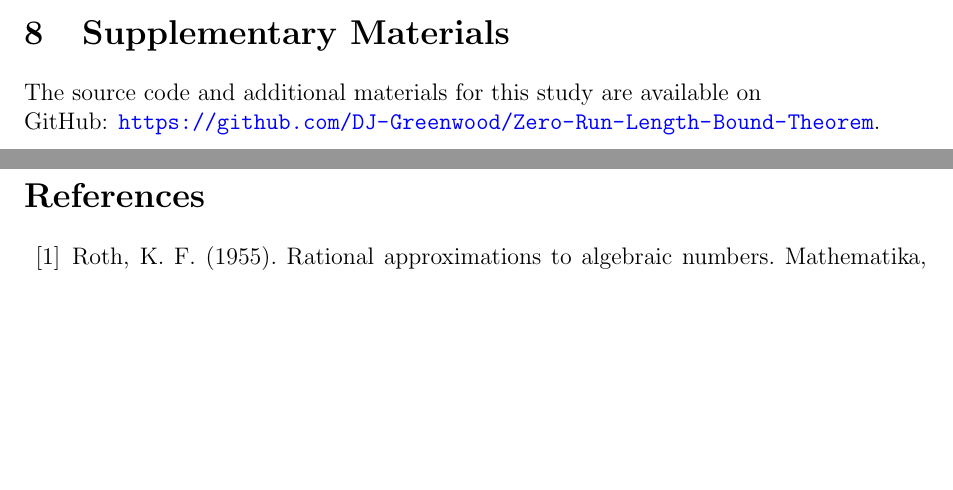
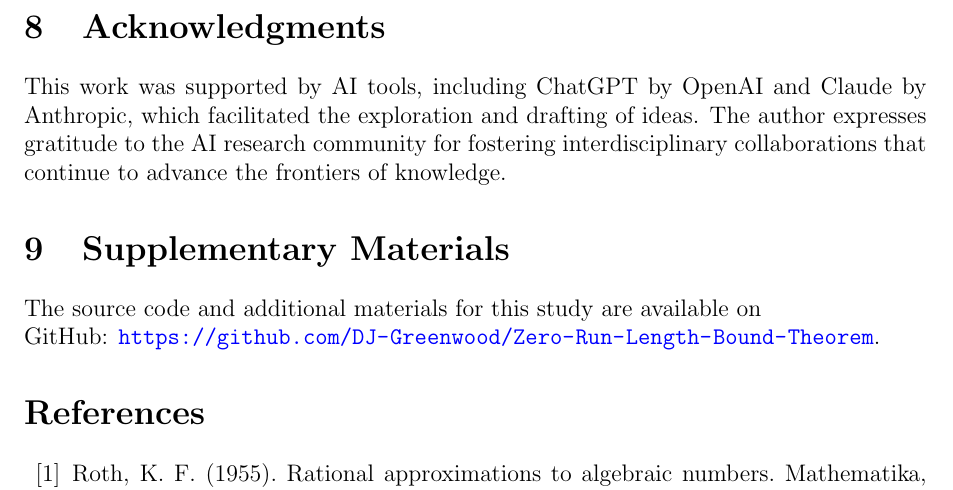
Before and after one commit to DJ-Greenwood/Zero-Run-Length-Bound-Theorem, a LaTeX paper (Document/zero_runs_binary_bounds.tex, which reads Document/Sections/zero_runs_binary_bounds.tex): two parts of pages 5 and 6 of 6 before the commit and part of page 6 of 7 after it, the two joined at a grey line, cut at the place of the change, the shorter picture padded with empty space. Compiled offline with pdfLaTeX.

Commit message:
changed the location of the Ack.

```diff
--- a/Document/Sections/zero_runs_binary_bounds.tex
+++ b/Document/Sections/zero_runs_binary_bounds.tex
@@ -172,6 +172,9 @@ The bounds $k \leq d \cdot \log_2(n)$ for algebraic numbers and $k \leq \mu \cdo
 numbers are tight and supported by numerical evidence. Future work may explore their
 implications in randomness analysis and cryptographic applications.
 
+\section{Acknowledgments}
+This work was supported by AI tools, including ChatGPT by OpenAI and Claude by Anthropic, which facilitated the exploration and drafting of ideas. The author expresses gratitude to the AI research community for fostering interdisciplinary collaborations that continue to advance the frontiers of knowledge.
+
 \section{Supplementary Materials}
 The source code and additional materials for this study are available on \newline GitHub: \url{
 https://github.com/DJ-Greenwood/Zero-Run-Length-Bound-Theorem}.
```
Also changed, not shown: Document/zero_runs_binary_bounds.pdf, 5 other files.
